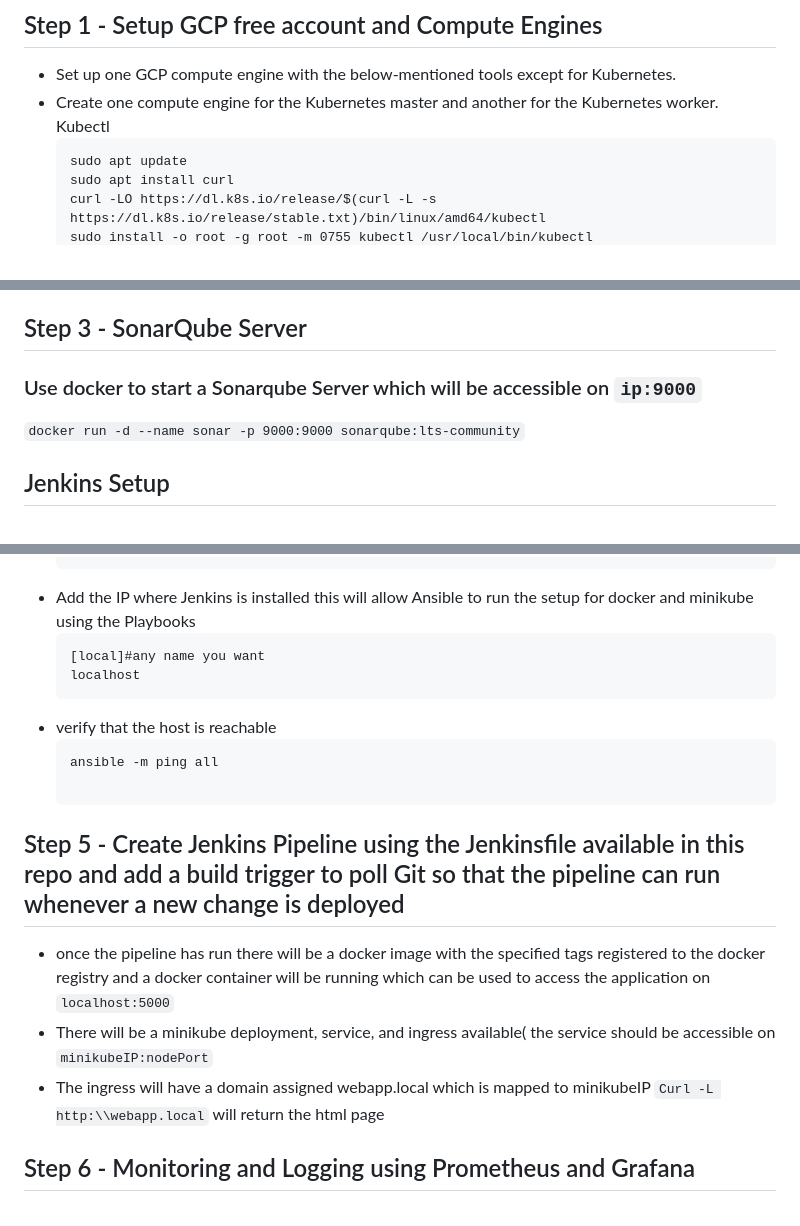
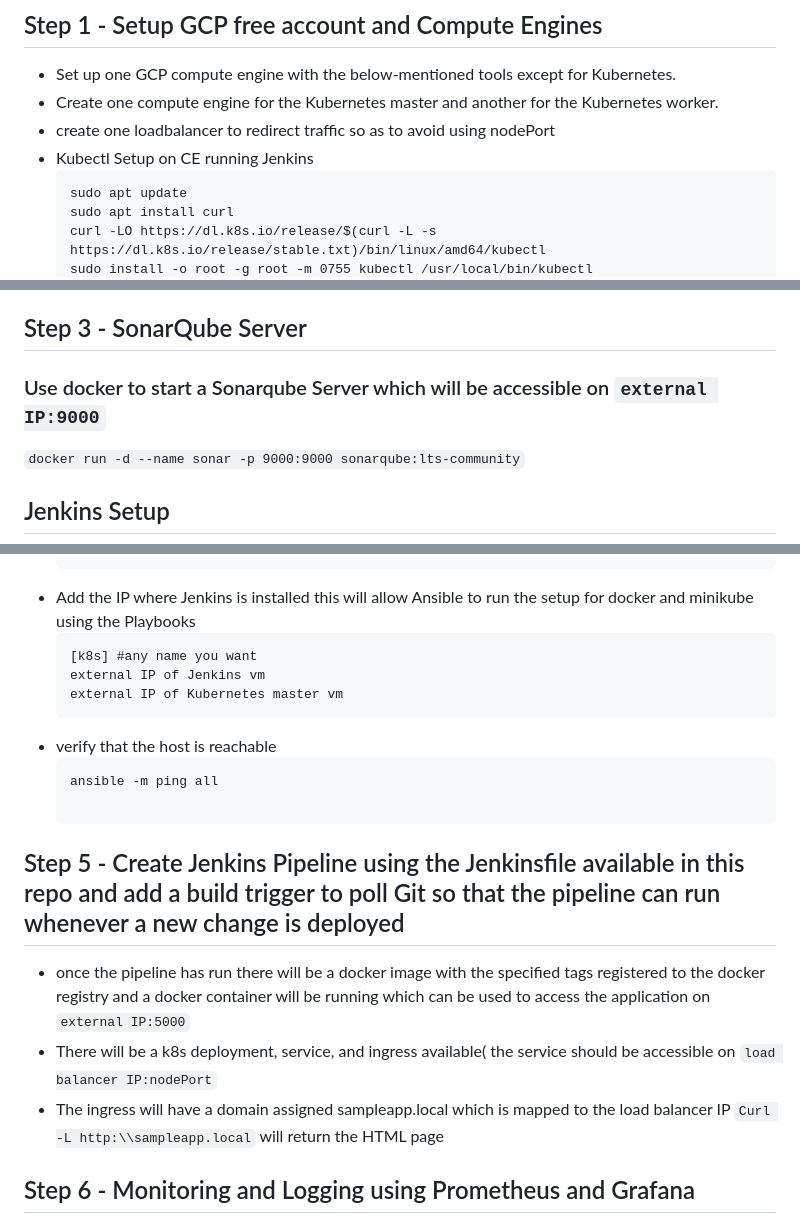
Before and after one commit to ridhimanwazir/nodejs-cicd, a Markdown page: README.md, 3 parts joined by grey strips. Rendered like a GitHub page.

````diff
--- a/README.md
+++ b/README.md
@@ -18,7 +18,8 @@ Deploying nodejs app on Kubernetes using CI/CD with Jenkins in `Ubuntu`
 
 - Set up one GCP compute engine with the below-mentioned tools except for Kubernetes.
 - Create one compute engine for the Kubernetes master and another for the Kubernetes worker.
-  Kubectl
+- create one loadbalancer to redirect traffic so as to avoid using nodePort
+- Kubectl Setup on CE running Jenkins
   ```
   sudo apt update
   sudo apt install curl
@@ -73,7 +74,7 @@ Deploying nodejs app on Kubernetes using CI/CD with Jenkins in `Ubuntu`
 
 ## Step 3 - SonarQube Server
 
-### Use docker to start a Sonarqube Server which will be accessible on `ip:9000`
+### Use docker to start a Sonarqube Server which will be accessible on `external IP:9000`
 `docker run -d --name sonar -p 9000:9000 sonarqube:lts-community`
 
 ## Jenkins Setup
@@ -91,8 +92,9 @@ Deploying nodejs app on Kubernetes using CI/CD with Jenkins in `Ubuntu`
 
 - Add the IP where Jenkins is installed this will allow Ansible to run the setup for docker and minikube using the Playbooks
   ```
-  [local]#any name you want
-  localhost
+  [k8s] #any name you want
+  external IP of Jenkins vm
+  external IP of Kubernetes master vm
 - verify that the host is reachable
   ```
   ansible -m ping all
@@ -100,10 +102,10 @@ Deploying nodejs app on Kubernetes using CI/CD with Jenkins in `Ubuntu`
 ## Step 5 - Create Jenkins Pipeline using the Jenkinsfile available in this repo and add a build trigger to poll Git so that the pipeline can run whenever a new change is deployed
 
 - once the pipeline has run there will be a docker image with the specified tags registered to the docker registry and a docker container will be running which can be used to access the application on
-  `localhost:5000`
-- There will be a minikube deployment, service, and ingress available( the service should be accessible on `minikubeIP:nodePort`
-- The ingress will have a domain assigned webapp.local which is mapped to minikubeIP
-  `Curl -L http:\\webapp.local` will return the html page
+  `external IP:5000`
+- There will be a k8s deployment, service, and ingress available( the service should be accessible on `load balancer IP:nodePort`
+- The ingress will have a domain assigned sampleapp.local which is mapped to the load balancer IP
+  `Curl -L http:\\sampleapp.local` will return the HTML page
 
 ## Step 6 - Monitoring and Logging using Prometheus and Grafana
 
````
